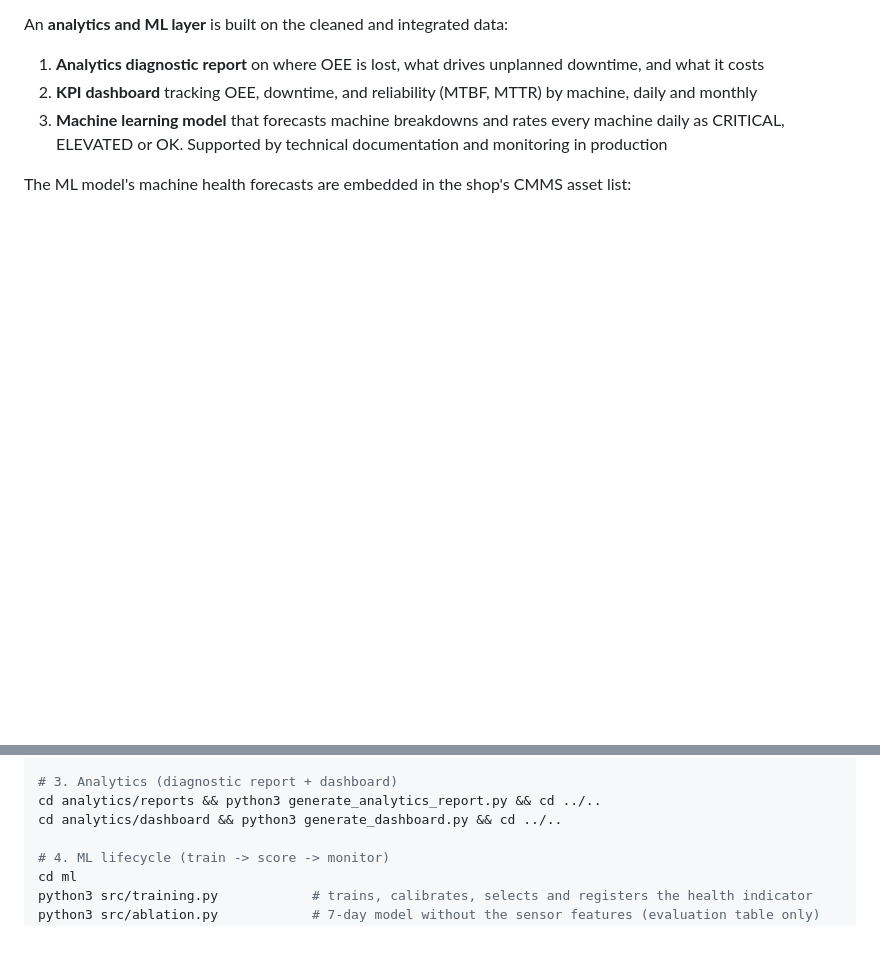
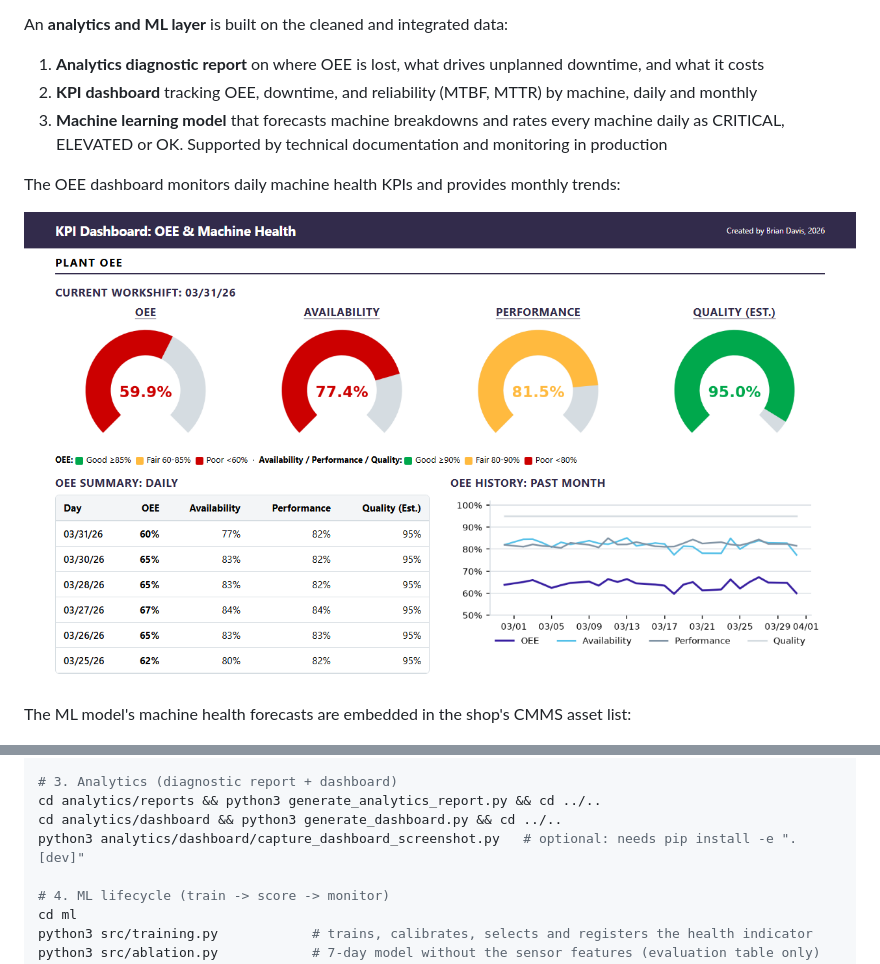
Before and after one commit to bmdvs/mfg-data-engineering, a Markdown page: oee_downtime/README.md, 2 parts joined by grey strips. Drawn GitHub-style; pictures changed too: oee_downtime/docs/screenshots/dashboard.png (added); blank space fills up the shorter version.

Commit message:
oee_downtime: dashboard retitled; dashboard screenshot added to the README above the CMMS one

```diff
--- a/oee_downtime/README.md
+++ b/oee_downtime/README.md
@@ -9,6 +9,10 @@ An **analytics and ML layer** is built on the cleaned and integrated data:
 1. **Analytics diagnostic report** on where OEE is lost, what drives unplanned downtime, and what it costs
 2. **KPI dashboard** tracking OEE, downtime, and reliability (MTBF, MTTR) by machine, daily and monthly
 3. **Machine learning model** that forecasts machine breakdowns and rates every machine daily as CRITICAL, ELEVATED or OK. Supported by technical documentation and monitoring in production
+
+The OEE dashboard monitors daily machine health KPIs and provides monthly trends:
+
+[![KPI dashboard: plant OEE, availability, performance and quality for the current shift, with the daily summary and the past month](docs/screenshots/dashboard.png)](https://brimsystems.github.io/mfg-data-engineering/oee_downtime/docs/reports/dashboard.html)
 
 The ML model's machine health forecasts are embedded in the shop's CMMS asset list:
 
@@ -114,6 +118,7 @@ cd data_pipeline && dbt build && cd ..
 # 3. Analytics (diagnostic report + dashboard)
 cd analytics/reports && python3 generate_analytics_report.py && cd ../..
 cd analytics/dashboard && python3 generate_dashboard.py && cd ../..
+python3 analytics/dashboard/capture_dashboard_screenshot.py   # optional: needs pip install -e ".[dev]"
 
 # 4. ML lifecycle (train -> score -> monitor)
 cd ml
```
Also changed, not shown: 3 other files.
